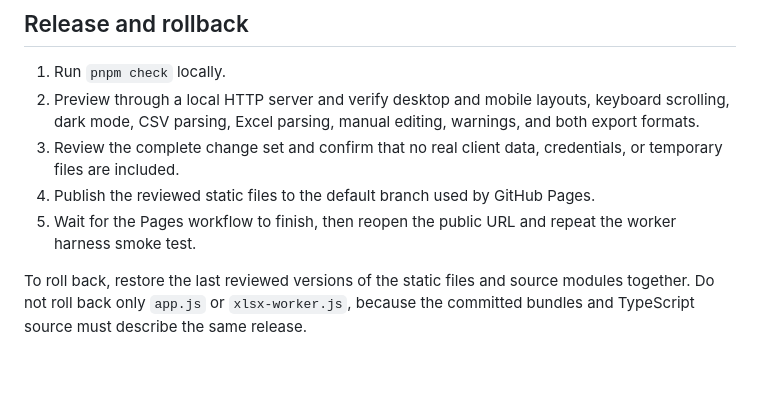
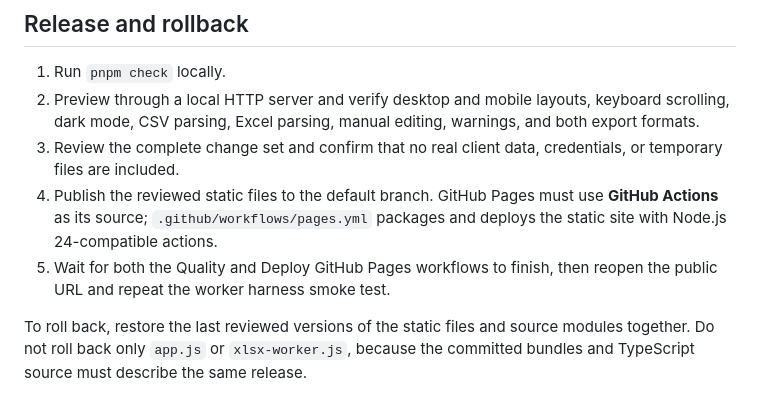
Before and after one commit to Uhavenicemom/csv-excel-data-cleaner, a Markdown page: ARCHITECTURE.md, the part around the change. GitHub-like rendering; blank space fills up the shorter version.

Commit message:
Document custom GitHub Pages deployment
Update the release checklist for the Node.js 24-compatible Pages workflow.

```diff
--- a/ARCHITECTURE.md
+++ b/ARCHITECTURE.md
@@ -50,7 +50,7 @@ The check performs strict TypeScript analysis, validates both browser bundles, r
 1. Run `pnpm check` locally.
 2. Preview through a local HTTP server and verify desktop and mobile layouts, keyboard scrolling, dark mode, CSV parsing, Excel parsing, manual editing, warnings, and both export formats.
 3. Review the complete change set and confirm that no real client data, credentials, or temporary files are included.
-4. Publish the reviewed static files to the default branch used by GitHub Pages.
-5. Wait for the Pages workflow to finish, then reopen the public URL and repeat the worker harness smoke test.
+4. Publish the reviewed static files to the default branch. GitHub Pages must use **GitHub Actions** as its source; `.github/workflows/pages.yml` packages and deploys the static site with Node.js 24-compatible actions.
+5. Wait for both the Quality and Deploy GitHub Pages workflows to finish, then reopen the public URL and repeat the worker harness smoke test.
 
 To roll back, restore the last reviewed versions of the static files and source modules together. Do not roll back only `app.js` or `xlsx-worker.js`, because the committed bundles and TypeScript source must describe the same release.
```
